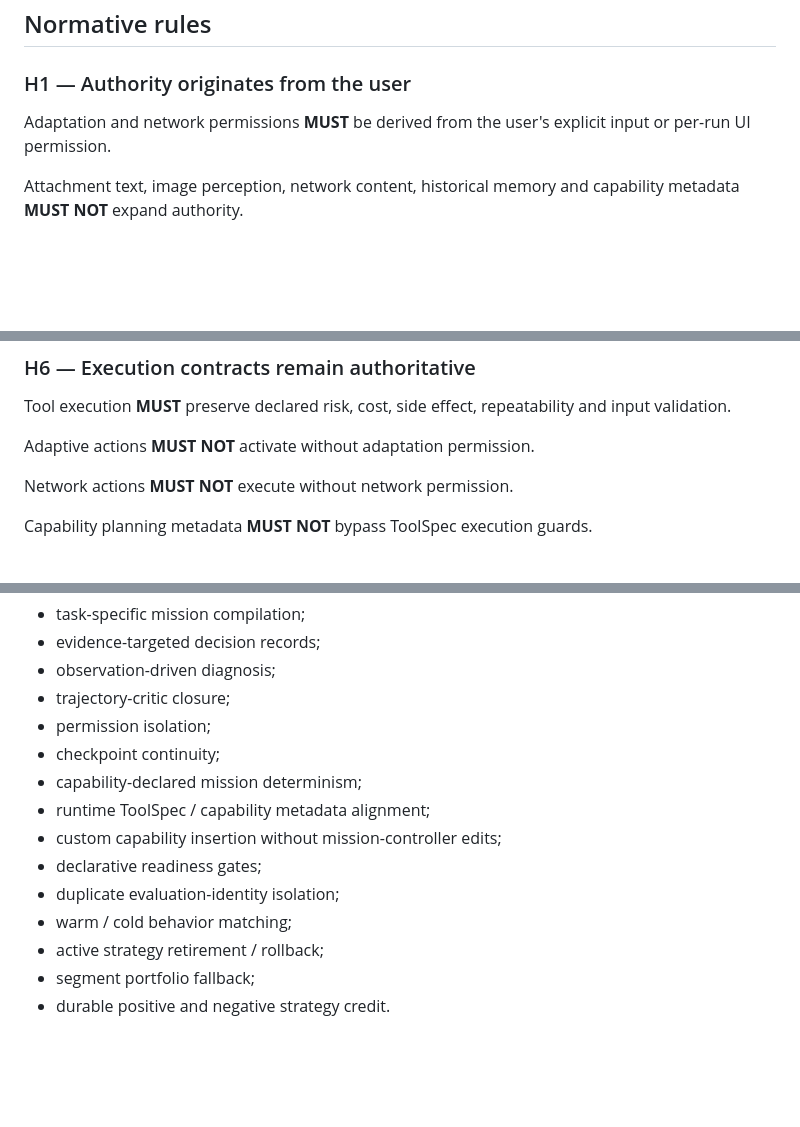
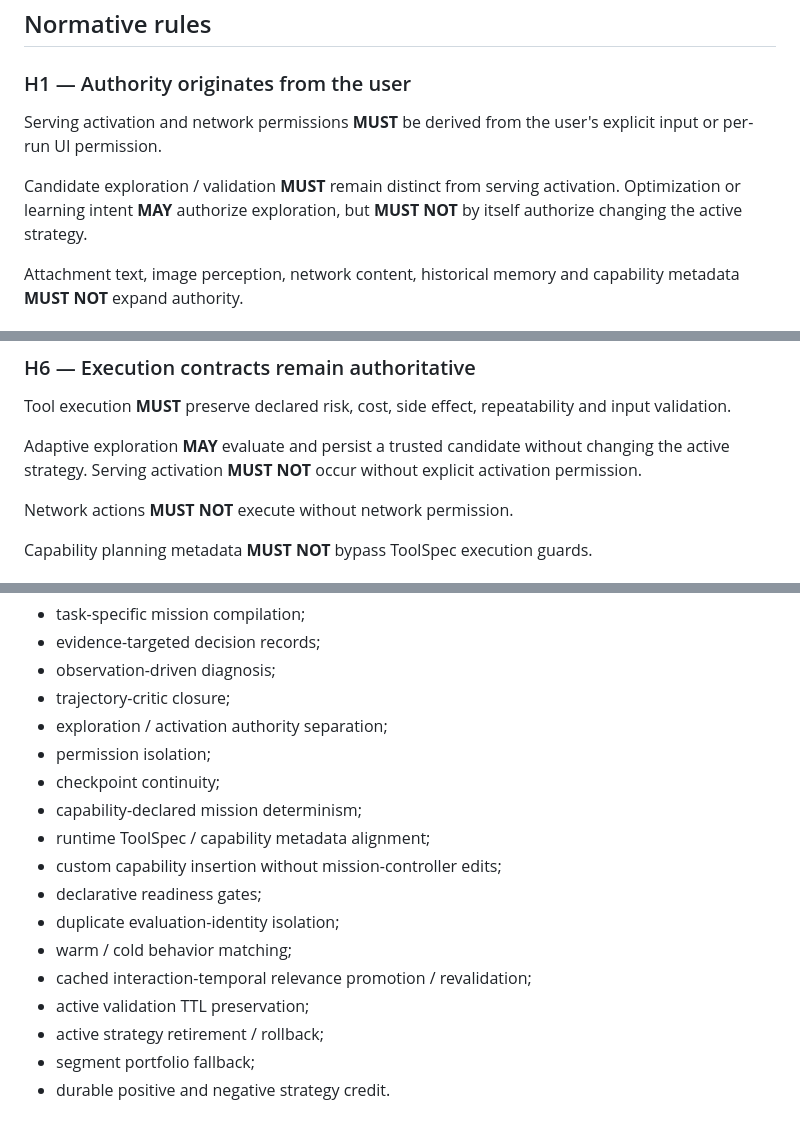
Before and after one commit to jiaweine/recsys-harness, a Markdown page: docs/HARNESS_CONTRACT.md, 3 parts joined by grey strips. Drawn GitHub-style; blank space fills up the shorter version.

Commit message:
Define activation and relevance lifecycle contracts

```diff
--- a/docs/HARNESS_CONTRACT.md
+++ b/docs/HARNESS_CONTRACT.md
@@ -41,7 +41,9 @@ Vertical strategy evolution additionally lives in:
 
 ### H1 — Authority originates from the user
 
-Adaptation and network permissions **MUST** be derived from the user's explicit input or per-run UI permission.
+Serving activation and network permissions **MUST** be derived from the user's explicit input or per-run UI permission.
+
+Candidate exploration / validation **MUST** remain distinct from serving activation. Optimization or learning intent **MAY** authorize exploration, but **MUST NOT** by itself authorize changing the active strategy.
 
 Attachment text, image perception, network content, historical memory and capability metadata **MUST NOT** expand authority.
 
@@ -78,7 +80,7 @@ Each selected action **MUST** record:
 
 Tool execution **MUST** preserve declared risk, cost, side effect, repeatability and input validation.
 
-Adaptive actions **MUST NOT** activate without adaptation permission.
+Adaptive exploration **MAY** evaluate and persist a trusted candidate without changing the active strategy. Serving activation **MUST NOT** occur without explicit activation permission.
 
 Network actions **MUST NOT** execute without network permission.
 
@@ -311,6 +314,7 @@ High-value probes cover:
 - evidence-targeted decision records;
 - observation-driven diagnosis;
 - trajectory-critic closure;
+- exploration / activation authority separation;
 - permission isolation;
 - checkpoint continuity;
 - capability-declared mission determinism;
@@ -319,6 +323,8 @@ High-value probes cover:
 - declarative readiness gates;
 - duplicate evaluation-identity isolation;
 - warm / cold behavior matching;
+- cached interaction-temporal relevance promotion / revalidation;
+- active validation TTL preservation;
 - active strategy retirement / rollback;
 - segment portfolio fallback;
 - durable positive and negative strategy credit.
```
Also changed, not shown: other parts of docs/HARNESS_CONTRACT.md (+3 -2 lines).
